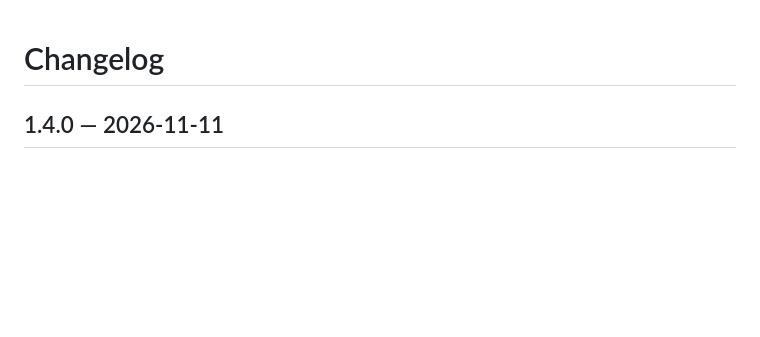
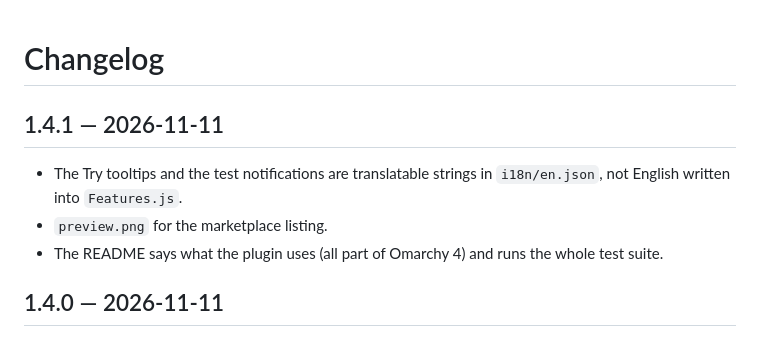
Before and after one commit to yamz8/newmarchy, a Markdown page: CHANGELOG.md, the part around the change. Drawn GitHub-style; blank space fills up the shorter version.

```diff
--- a/CHANGELOG.md
+++ b/CHANGELOG.md
@@ -1,4 +1,12 @@
 # Changelog
+
+## 1.4.1 — 2026-11-11
+
+- The Try tooltips and the test notifications are translatable strings in
+  `i18n/en.json`, not English written into `Features.js`.
+- `preview.png` for the marketplace listing.
+- The README says what the plugin uses (all part of Omarchy 4) and runs the
+  whole test suite.
 
 ## 1.4.0 — 2026-11-11
 
```
Also changed, not shown: README.md (+9 -2 lines), preview.png (added), 5 other files.
